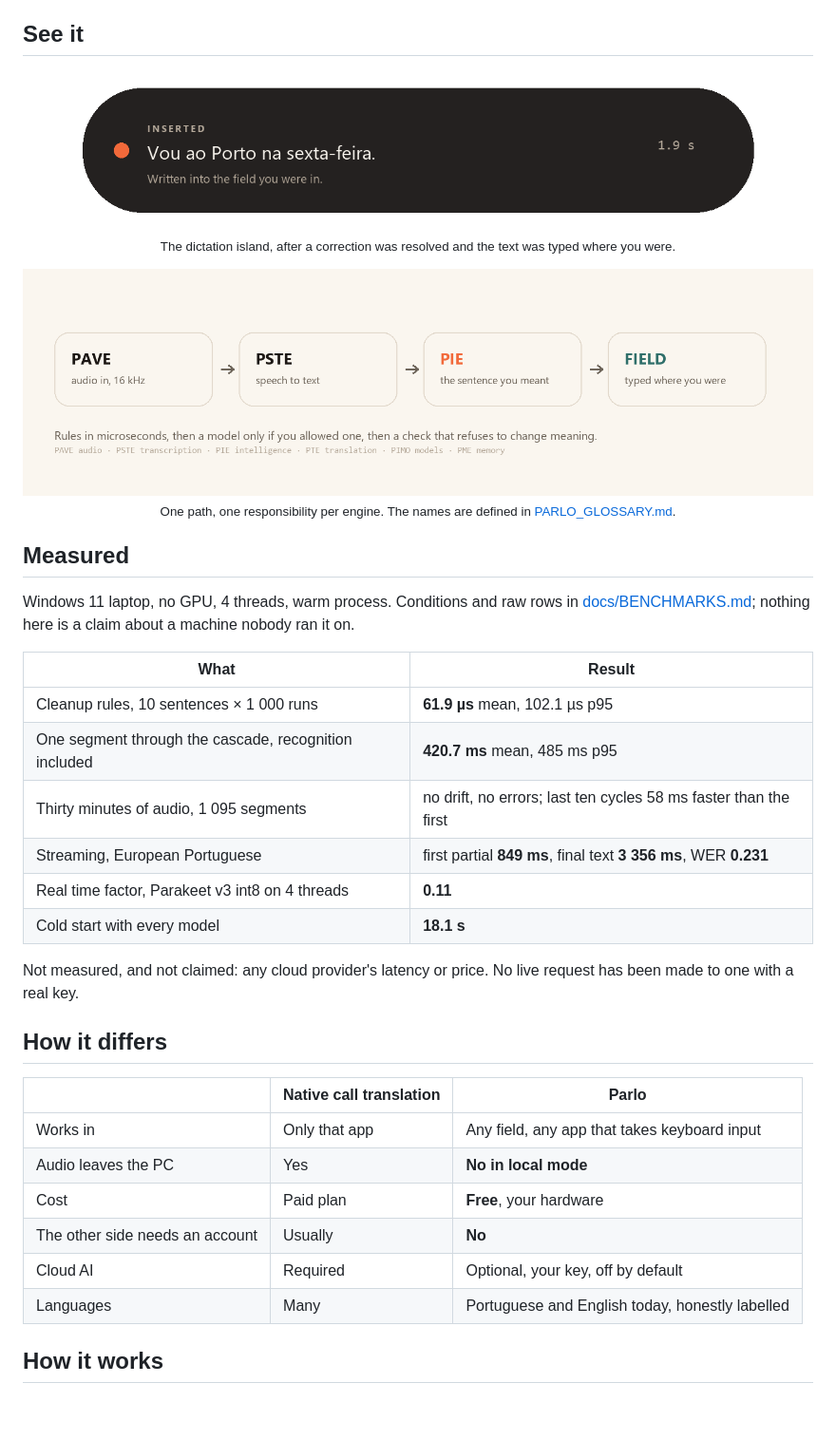
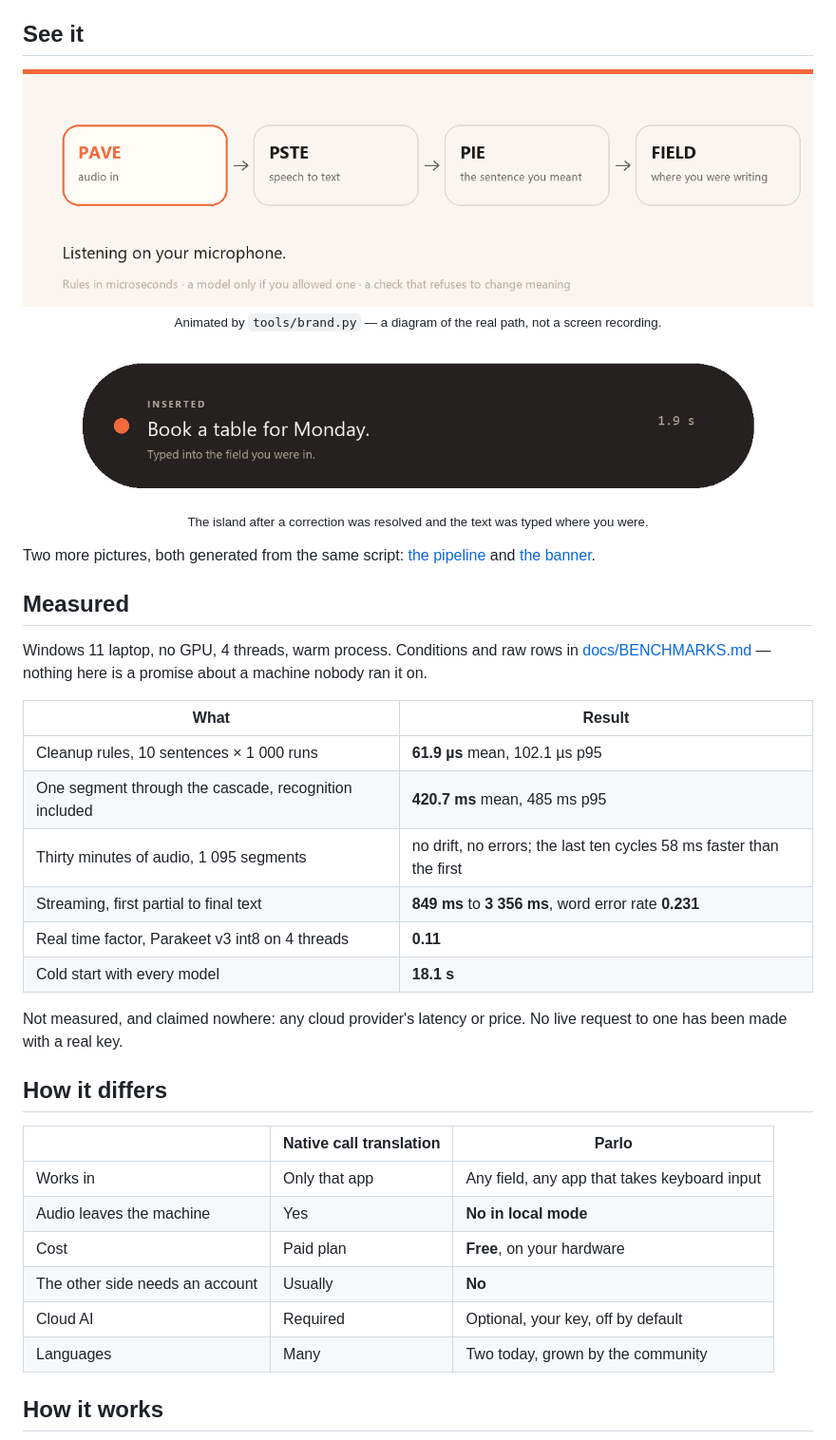
Before and after one commit to PedroNascimento09/Parlo, a Markdown page: README.md, the part around one of its changes. Shown at 95% size. GitHub-like rendering; pictures changed too: assets/flow.gif (added), assets/island.png, assets/pipeline.png; blank space fills up the shorter version.

```diff
--- a/README.md
+++ b/README.md
@@ -56,40 +58,42 @@ target/release/parlo-app
 ## See it
 
 <p align="center">
-  <img src="assets/island.png" alt="The dictation island showing the text it inserted" width="88%"><br>
-  <sub>The dictation island, after a correction was resolved and the text was typed where you were.</sub>
+  <img src="assets/flow.gif" alt="Speech, recognition, the cleaned sentence, and the field: the dictation path" width="100%"><br>
+  <sub>Animated by <code>tools/brand.py</code> — a diagram of the real path, not a screen recording.</sub>
 </p>
 
 <p align="center">
-  <img src="assets/pipeline.png" alt="PAVE, PSTE, PIE and the field: the dictation path" width="100%"><br>
-  <sub>One path, one responsibility per engine. The names are defined in <a href="PARLO_GLOSSARY.md">PARLO_GLOSSARY.md</a>.</sub>
+  <img src="assets/island.png" alt="The dictation island showing the sentence it inserted" width="88%"><br>
+  <sub>The island after a correction was resolved and the text was typed where you were.</sub>
 </p>
+
+Two more pictures, both generated from the same script: [the pipeline](assets/pipeline.png) and [the banner](assets/banner.png).
 
 ## Measured
 
-Windows 11 laptop, no GPU, 4 threads, warm process. Conditions and raw rows in [docs/BENCHMARKS.md](docs/BENCHMARKS.md); nothing here is a claim about a machine nobody ran it on.
+Windows 11 laptop, no GPU, 4 threads, warm process. Conditions and raw rows in [docs/BENCHMARKS.md](docs/BENCHMARKS.md) — nothing here is a promise about a machine nobody ran it on.
 
 | What | Result |
 |---|---|
 | Cleanup rules, 10 sentences × 1 000 runs | **61.9 µs** mean, 102.1 µs p95 |
 | One segment through the cascade, recognition included | **420.7 ms** mean, 485 ms p95 |
-| Thirty minutes of audio, 1 095 segments | no drift, no errors; last ten cycles 58 ms faster than the first |
-| Streaming, European Portuguese | first partial **849 ms**, final text **3 356 ms**, WER **0.231** |
+| Thirty minutes of audio, 1 095 segments | no drift, no errors; the last ten cycles 58 ms faster than the first |
+| Streaming, first partial to final text | **849 ms** to **3 356 ms**, word error rate **0.231** |
 | Real time factor, Parakeet v3 int8 on 4 threads | **0.11** |
 | Cold start with every model | **18.1 s** |
 
-Not measured, and not claimed: any cloud provider's latency or price. No live request has been made to one with a real key.
+Not measured, and claimed nowhere: any cloud provider's latency or price. No live request to one has been made with a real key.
 
 ## How it differs
 
 | | Native call translation | Parlo |
 |---|---|---|
 | Works in | Only that app | Any field, any app that takes keyboard input |
-| Audio leaves the PC | Yes | **No in local mode** |
-| Cost | Paid plan | **Free**, your hardware |
+| Audio leaves the machine | Yes | **No in local mode** |
+| Cost | Paid plan | **Free**, on your hardware |
 | The other side needs an account | Usually | **No** |
 | Cloud AI | Required | Optional, your key, off by default |
-| Languages | Many | Portuguese and English today, honestly labelled |
+| Languages | Many | Two today, grown by the community |
 
 ## How it works
 
```
Also changed, not shown: other parts of README.md (+30 -28 lines), assets/banner.png, 1 other file.
